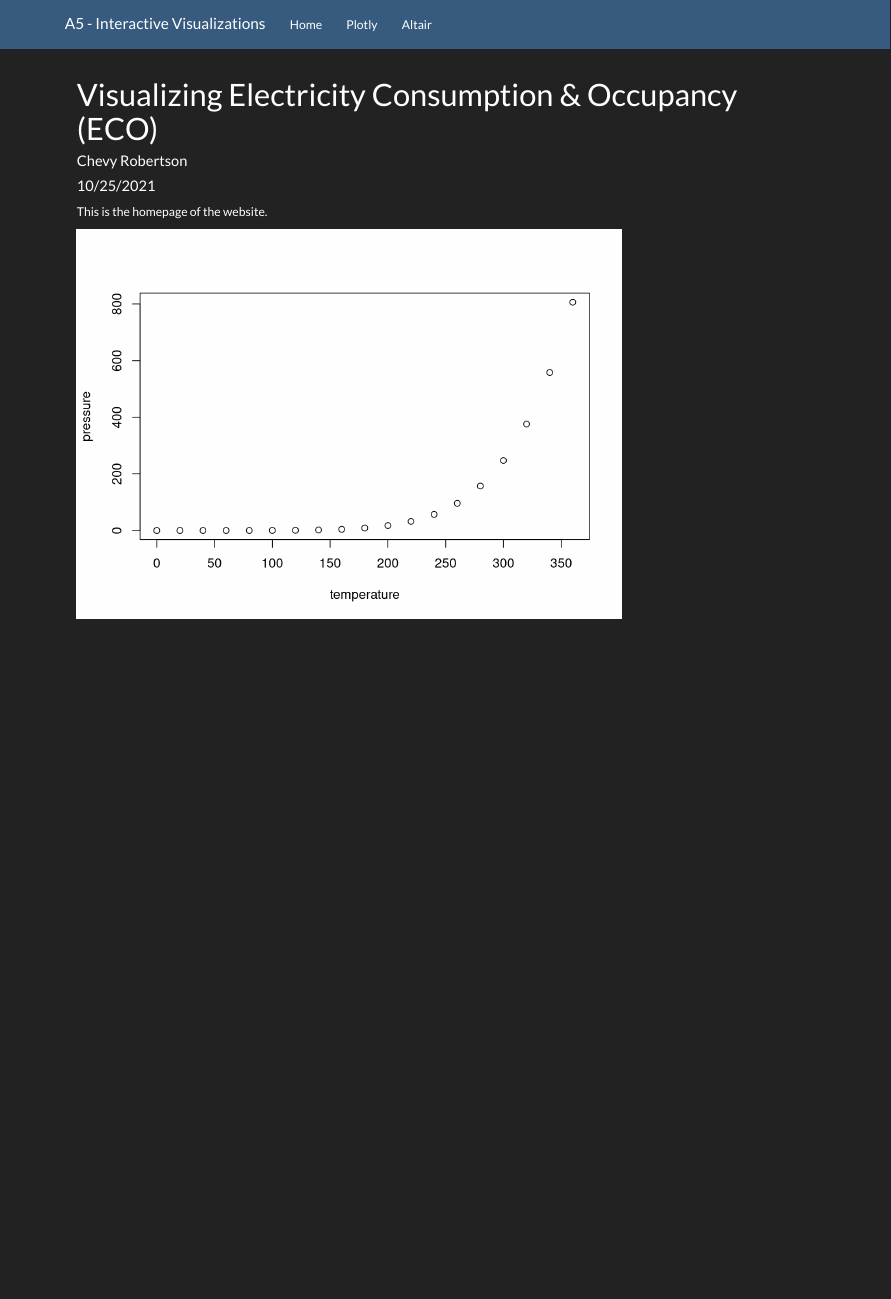
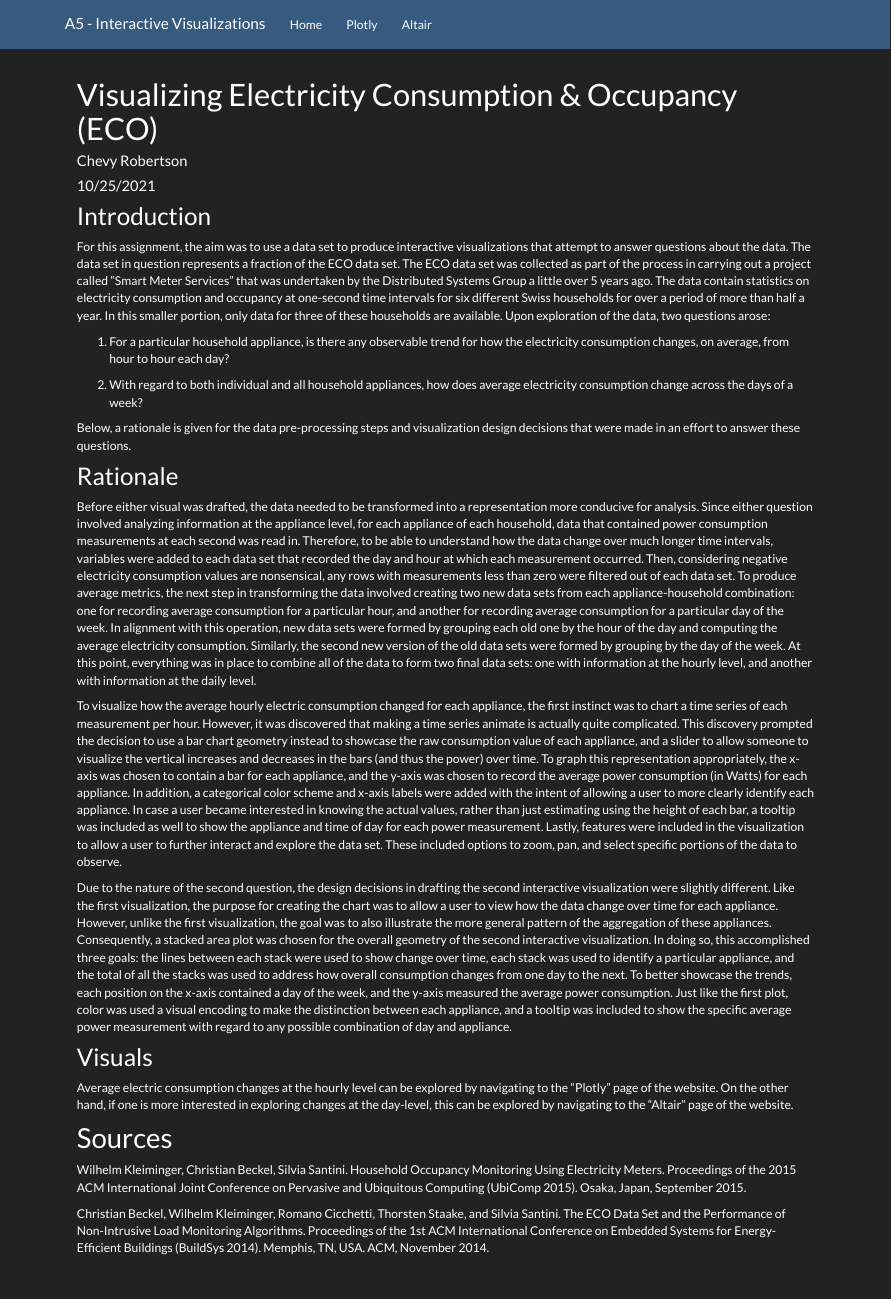
Before and after one commit to anly503/anly503-fall2020-a5-cottonclaw, an R Markdown document (index.Rmd): the page in a window 1100 px wide, from its top. Rendered offline with R 4.5, knitr and Pandoc, with nearby package versions.

Commit message:
updated index Rmd file

````diff
--- a/index.Rmd
+++ b/index.Rmd
@@ -6,10 +6,41 @@ output: html_document
 ---
 
 
-This is the homepage of the website.
+
+## Introduction
+
+For this assignment, the aim was to use a data set to produce interactive visualizations that attempt to answer questions about the data. The data set in question represents a fraction of the ECO data set. The ECO data set was collected as part of the process in carrying out a project called "Smart Meter Services" that was undertaken by the Distributed Systems Group a little over 5 years ago. The data contain statistics on electricity consumption and occupancy at one-second time intervals for six different Swiss households for over a period of more than half a year. In this smaller portion, only data for three of these households are available. Upon exploration of the data, two questions arose:
+
+1. For a particular household appliance, is there any observable trend for how the electricity consumption changes, on average, from hour to hour each day?
+
+2. With regard to both individual and all household appliances, how does average electricity consumption change across the days of a week?
+
+Below, a rationale is given for the data pre-processing steps and visualization design decisions that were made in an effort to answer these questions.
 
 
 
-```{r pressure, echo=FALSE}
-plot(pressure)
-```
+## Rationale
+
+Before either visual was drafted, the data needed to be transformed into a representation more conducive for analysis. Since either question involved analyzing information at the appliance level, for each appliance of each household, data that contained power consumption measurements at each second was read in. Therefore, to be able to understand how the data change over much longer time intervals, variables were added to each data set that recorded the day and hour at which each measurement occurred. Then, considering negative electricity consumption values are nonsensical, any rows with measurements less than zero were filtered out of each data set. To produce average metrics, the next step in transforming the data involved creating two new data sets from each appliance-household combination: one for recording average consumption for a particular hour, and another for recording average consumption for a particular day of the week. In alignment with this operation, new data sets were formed by grouping each old one by the hour of the day and computing the average electricity consumption. Similarly, the second new version of the old data sets were formed by grouping by the day of the week. At this point, everything was in place to combine all of the data to form two final data sets: one with information at the hourly level, and another with information at the daily level.
+
+To visualize how the average hourly electric consumption changed for each appliance, the first instinct was to chart a time series of each measurement per hour. However, it was discovered that making a time series animate is actually quite complicated. This discovery prompted the decision to use a bar chart geometry instead to showcase the raw consumption value of each appliance, and a slider to allow someone to visualize the vertical increases and decreases in the bars (and thus the power) over time. To graph this representation appropriately, the x-axis was chosen to contain a bar for each appliance, and the y-axis was chosen to record the average power consumption (in Watts) for each appliance. In addition, a categorical color scheme and x-axis labels were added with the intent of allowing a user to more clearly identify each appliance. In case a user became interested in knowing the actual values, rather than just estimating using the height of each bar, a tooltip was included as well to show the appliance and time of day for each power measurement. Lastly, features were included in the visualization to allow a user to further interact and explore the data set. These included options to zoom, pan, and select specific portions of the data to observe.
+
+Due to the nature of the second question, the design decisions in drafting the second interactive visualization were slightly different. Like the first visualization, the purpose for creating the chart was to allow a user to view how the data change over time for each appliance. However, unlike the first visualization, the goal was to also illustrate the more general pattern of the aggregation of these appliances. Consequently, a stacked area plot was chosen for the overall geometry of the second interactive visualization. In doing so, this accomplished three goals: the lines between each stack were used to show change over time, each stack was used to identify a particular appliance, and the total of all the stacks was used to address how overall consumption changes from one day to the next. To better showcase the trends, each position on the x-axis contained a day of the week, and the y-axis measured the average power consumption. Just like the first plot, color was used a visual encoding to make the distinction between each appliance, and a tooltip was included to show the specific average power measurement with regard to any possible combination of day and appliance.
+
+
+
+## Visuals
+
+Average electric consumption changes at the hourly level can be explored by navigating to the "Plotly" page of the website. On the other hand, if one is more interested in exploring changes at the day-level, this can be explored by navigating to the "Altair" page of the website.
+
+
+
+# Sources
+
+Wilhelm Kleiminger, Christian Beckel, Silvia Santini.
+Household Occupancy Monitoring Using Electricity Meters.
+Proceedings of the 2015 ACM International Joint Conference on Pervasive and Ubiquitous Computing (UbiComp 2015). Osaka, Japan, September 2015.
+
+Christian Beckel, Wilhelm Kleiminger, Romano Cicchetti, Thorsten Staake, and Silvia Santini.
+The ECO Data Set and the Performance of Non-Intrusive Load Monitoring Algorithms.
+Proceedings of the 1st ACM International Conference on Embedded Systems for Energy-Efficient Buildings (BuildSys 2014). Memphis, TN, USA. ACM, November 2014.
````
